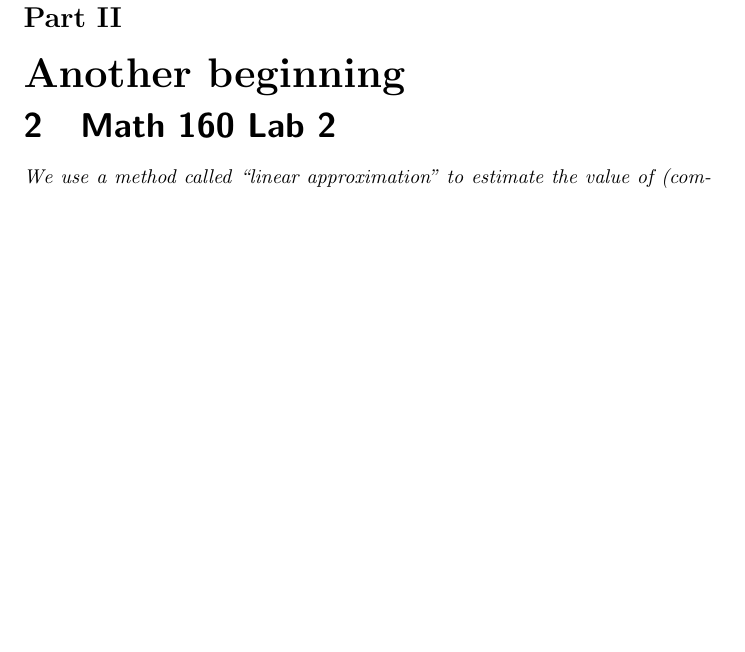
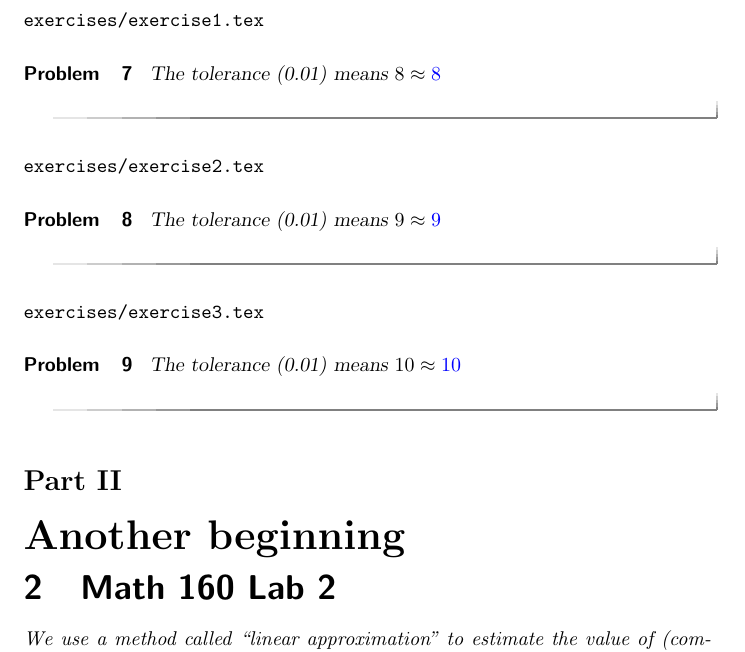
Before and after one commit to kisonecat/ximeraSample, a LaTeX document (course.tex, which reads exercises/exercise1.tex, exercises/exercise2.tex, exercises/exercise3.tex): part of page 7 of 8, cut at the place of the change, the shorter picture padded with empty space. Compiled offline with pdfLaTeX.

Commit message:
Sample exercises

```diff
--- a/course.tex
+++ b/course.tex
@@ -11,6 +11,9 @@
 \sectionstyle
 \activity{sample.tex}
 \activity{other/another.tex}
+\practice{exercises/exercise1.tex}
+\practice{exercises/exercise2.tex}
+\practice{exercises/exercise3.tex}
 \part{Another beginning}
 \chapterstyle
 \activity{test.tex}
--- /dev/null
+++ b/exercises/exercise1.tex
@@ -0,0 +1,34 @@
+\documentclass{ximera}
+
+\begin{document}
+
+ \begin{problem}
+   The tolerance (0.01) means $8 \approx \answer[tolerance=0.01]{8}$
+ \end{problem}
+
+\end{document}
+
+%%% Local Variables:
+%%% mode: latex
+%%% TeX-master: t
+%%% End:
+% Changed at Mon Jul 27 22:23:04 EDT 2015
+% Changed at Mon Jul 27 22:24:20 EDT 2015
+% Changed at Mon Jul 27 22:25:23 EDT 2015
+% Changed at Mon Jul 27 22:30:13 EDT 2015
+% Changed at Mon Jul 27 22:32:16 EDT 2015
+% Changed at Mon Jul 27 22:33:48 EDT 2015
+% Changed at Tue Jul 28 00:05:31 EDT 2015
+% Changed at Tue Jul 28 00:05:33 EDT 2015
+% Changed at Tue Jul 28 00:05:34 EDT 2015
+% Changed at Tue Jul 28 00:05:35 EDT 2015
+% Changed at Tue Jul 28 00:05:55 EDT 2015
+% Changed at Tue Jul 28 00:05:56 EDT 2015
+% Changed at Tue Jul 28 00:05:57 EDT 2015
+% Changed at Tue Jul 28 00:05:58 EDT 2015
+% Changed at Tue Jul 28 00:05:59 EDT 2015
+% Changed at Tue Jul 28 00:06:00 EDT 2015
+% Changed at Tue Jul 28 00:06:01 EDT 2015
+% Changed at Tue Jul 28 00:06:03 EDT 2015
+% Changed at Tue Jul 28 00:06:04 EDT 2015
+% Changed at Tue Jul 28 00:06:28 EDT 2015
--- /dev/null
+++ b/exercises/exercise2.tex
@@ -0,0 +1,34 @@
+\documentclass{ximera}
+
+\begin{document}
+
+ \begin{problem}
+   The tolerance (0.01) means $9 \approx \answer[tolerance=0.01]{9}$
+ \end{problem}
+
+\end{document}
+
+%%% Local Variables:
+%%% mode: latex
+%%% TeX-master: t
+%%% End:
+% Changed at Mon Jul 27 22:23:04 EDT 2015
+% Changed at Mon Jul 27 22:24:20 EDT 2015
+% Changed at Mon Jul 27 22:25:23 EDT 2015
+% Changed at Mon Jul 27 22:30:13 EDT 2015
+% Changed at Mon Jul 27 22:32:16 EDT 2015
+% Changed at Mon Jul 27 22:33:48 EDT 2015
+% Changed at Tue Jul 28 00:05:31 EDT 2015
+% Changed at Tue Jul 28 00:05:33 EDT 2015
+% Changed at Tue Jul 28 00:05:34 EDT 2015
+% Changed at Tue Jul 28 00:05:35 EDT 2015
+% Changed at Tue Jul 28 00:05:55 EDT 2015
+% Changed at Tue Jul 28 00:05:56 EDT 2015
+% Changed at Tue Jul 28 00:05:57 EDT 2015
+% Changed at Tue Jul 28 00:05:58 EDT 2015
+% Changed at Tue Jul 28 00:05:59 EDT 2015
+% Changed at Tue Jul 28 00:06:00 EDT 2015
+% Changed at Tue Jul 28 00:06:01 EDT 2015
+% Changed at Tue Jul 28 00:06:03 EDT 2015
+% Changed at Tue Jul 28 00:06:04 EDT 2015
+% Changed at Tue Jul 28 00:06:28 EDT 2015
--- /dev/null
+++ b/exercises/exercise3.tex
@@ -0,0 +1,34 @@
+\documentclass{ximera}
+
+\begin{document}
+
+ \begin{problem}
+   The tolerance (0.01) means $10 \approx \answer[tolerance=0.01]{10}$
+ \end{problem}
+
+\end{document}
+
+%%% Local Variables:
+%%% mode: latex
+%%% TeX-master: t
+%%% End:
+% Changed at Mon Jul 27 22:23:04 EDT 2015
+% Changed at Mon Jul 27 22:24:20 EDT 2015
+% Changed at Mon Jul 27 22:25:23 EDT 2015
+% Changed at Mon Jul 27 22:30:13 EDT 2015
+% Changed at Mon Jul 27 22:32:16 EDT 2015
+% Changed at Mon Jul 27 22:33:48 EDT 2015
+% Changed at Tue Jul 28 00:05:31 EDT 2015
+% Changed at Tue Jul 28 00:05:33 EDT 2015
+% Changed at Tue Jul 28 00:05:34 EDT 2015
+% Changed at Tue Jul 28 00:05:35 EDT 2015
+% Changed at Tue Jul 28 00:05:55 EDT 2015
+% Changed at Tue Jul 28 00:05:56 EDT 2015
+% Changed at Tue Jul 28 00:05:57 EDT 2015
+% Changed at Tue Jul 28 00:05:58 EDT 2015
+% Changed at Tue Jul 28 00:05:59 EDT 2015
+% Changed at Tue Jul 28 00:06:00 EDT 2015
+% Changed at Tue Jul 28 00:06:01 EDT 2015
+% Changed at Tue Jul 28 00:06:03 EDT 2015
+% Changed at Tue Jul 28 00:06:04 EDT 2015
+% Changed at Tue Jul 28 00:06:28 EDT 2015
```
